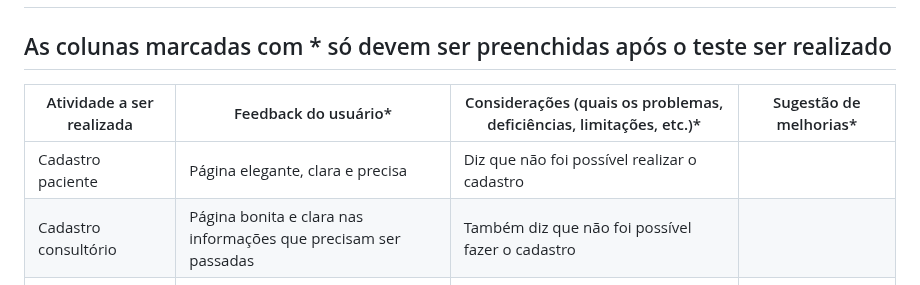
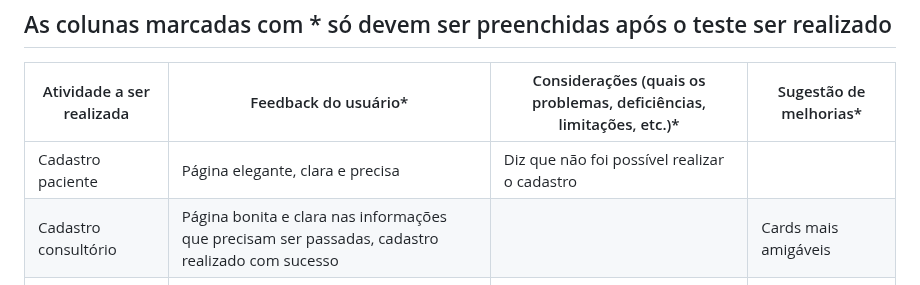
Before and after one commit to ICEI-PUC-Minas-PMV-ADS/pmv-ads-2024-1-e2-proj-int-t4-HmoreH, a Markdown page: docs/11-Registro de Testes de Usabilidade.md, the part around the change. Rendered like a GitHub page.

```diff
--- a/docs/11-Registro de Testes de Usabilidade.md
+++ b/docs/11-Registro de Testes de Usabilidade.md
@@ -61,7 +61,7 @@ Escala de avaliação
 |Atividade a ser realizada	|Feedback do usuário* |Considerações (quais os problemas, deficiências, limitações, etc.)* |Sugestão de melhorias* |
 |--------------------|------------------------------|-----------|-------------|
 |Cadastro paciente	 | Página elegante, clara e precisa |Diz que não foi possível realizar o cadastro		    |             |
-Cadastro consultório |  Página bonita e clara nas informações que precisam ser passadas                            | Também diz que não foi possível fazer o cadastro		    |             |
+Cadastro consultório |  Página bonita e clara nas informações que precisam ser passadas, cadastro realizado com sucesso                            |		    |Cards mais amigáveis             |
 Login do paciente | Design sofisticado e com cores condizentes                  |Não foi possível realizar o login, já era de se esperar, sem cadastro...		    |             |
 Login do consultório | Fácil de entender, página realmente bonita                             |Não foi possível realizar login		    |             |
 Filtrar consultórios | Fácil de se compreender graças ao destaque das palavras chave                             |		    |Adicionar imagens aos cards             |
```
